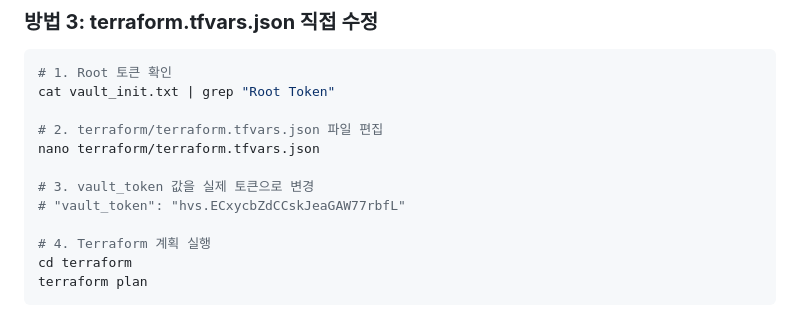
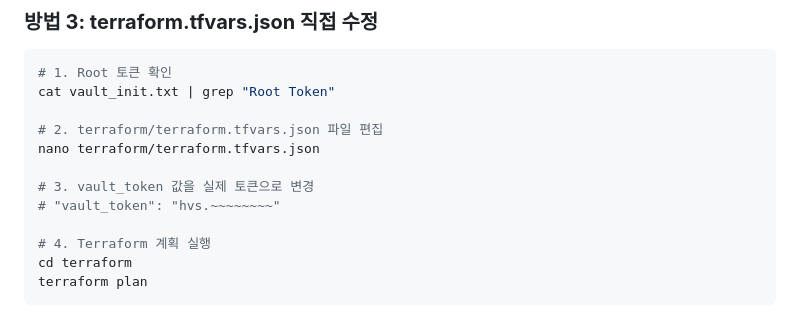
Before and after one commit to kangseongwon1/terraform-proxmox, a Markdown page: TERRAFORM_VAULT_FIX.md, the part around the change. Rendered like a GitHub page.

```diff
--- a/TERRAFORM_VAULT_FIX.md
+++ b/TERRAFORM_VAULT_FIX.md
@@ -48,7 +48,7 @@ cat vault_init.txt | grep "Root Token"
 nano terraform/terraform.tfvars.json
 
 # 3. vault_token 값을 실제 토큰으로 변경
-# "vault_token": "hvs.ECxycbZdCCskJeaGAW77rbfL"
+# "vault_token": "hvs.~~~~~~~~"
 
 # 4. Terraform 계획 실행
 cd terraform
```
